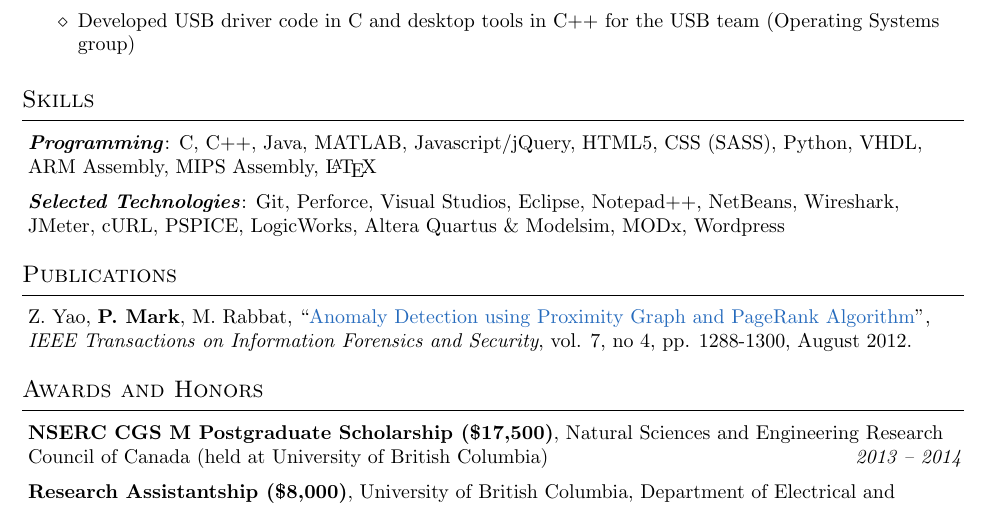
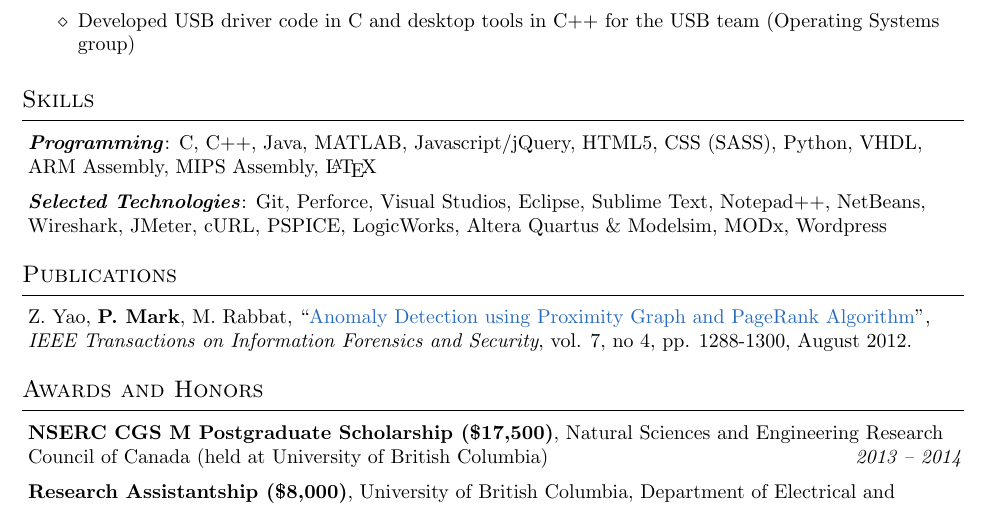
Before and after one commit to philmark/cv, a LaTeX CV (cv.tex): part of page 1 of 2, cut so that both start at the same text. Compiled offline with pdfLaTeX.

Commit message:
minor update

```diff
--- a/cv.tex
+++ b/cv.tex
@@ -129,8 +129,8 @@ HTML5, CSS (SASS), Python, VHDL, ARM Assembly, MIPS Assembly, \LaTeX\\
 \medskip
 
 \emph{\textbf{Selected Technologies}}: Git, Perforce, Visual Studios, Eclipse,
-Notepad++, NetBeans, Wireshark, JMeter, cURL, PSPICE, LogicWorks, Altera
-Quartus \& Modelsim, MODx, Wordpress\\
+Sublime Text, Notepad++, NetBeans, Wireshark, JMeter, cURL, PSPICE, LogicWorks,
+Altera Quartus \& Modelsim, MODx, Wordpress\\
 \bigskip
 
 %%%%%%%%%%%%%%%%%%%%%%%%%%%%%%%%%%%%%%%%%%%%%%%%%%%%%%%%%%%%%%%%%%%%%%%%%%%%%%%%
```
Also changed, not shown: cv.pdf, 2 other files.
